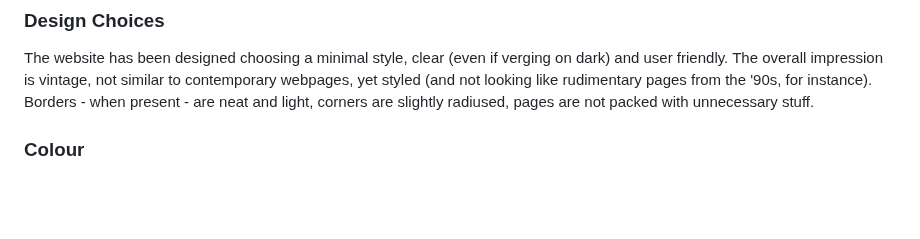
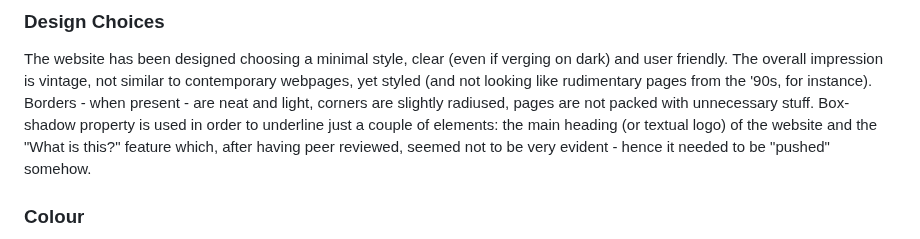
Before and after one commit to Gianlooca/alteramusica, a Markdown page: README.md, the part around the change. GitHub-like rendering; blank space fills up the shorter version.

Commit message:
Add mod to design choices section in README.md

```diff
--- a/README.md
+++ b/README.md
@@ -135,7 +135,7 @@
 
 ### Design Choices
 The website has been designed choosing a minimal style, clear (even if verging on dark) and user friendly. The overall impression is vintage, not similar to contemporary webpages, yet styled (and not looking like rudimentary pages from the '90s, for instance).
-Borders - when present - are neat and light, corners are slightly radiused, pages are not packed with unnecessary stuff.
+Borders - when present - are neat and light, corners are slightly radiused, pages are not packed with unnecessary stuff. Box-shadow property is used in order to underline just a couple of elements: the main heading (or textual logo) of the website and the "What is this?" feature which, after having peer reviewed, seemed not to be very evident - hence it needed to be "pushed" somehow.
 
 ### Colour
 To reminisce the atmosphere of the classic gloomy second-hand records store I wanted to give a general dark look to the website, that could have also matched with the "walls" of records in the background of header and footer. To contrast with this blackish set of colours and give the idea of treasures hidden among the dark trash matter, I used the gold colour for headings, borders, hoverings and other details; as well as the normal white colour to keep things simple. I took the prevalent dark colour by sampling a tone from the empty "triangle" that can be seen at the center of the header and footer background image and I used it as the background colour for all the pages (except for the [Wanna sell?](#wanna-sell) page).
```
